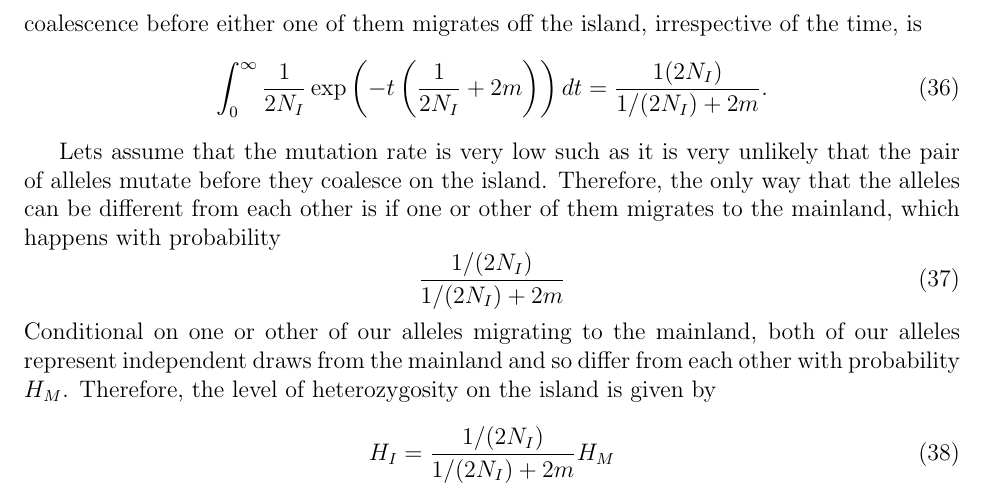
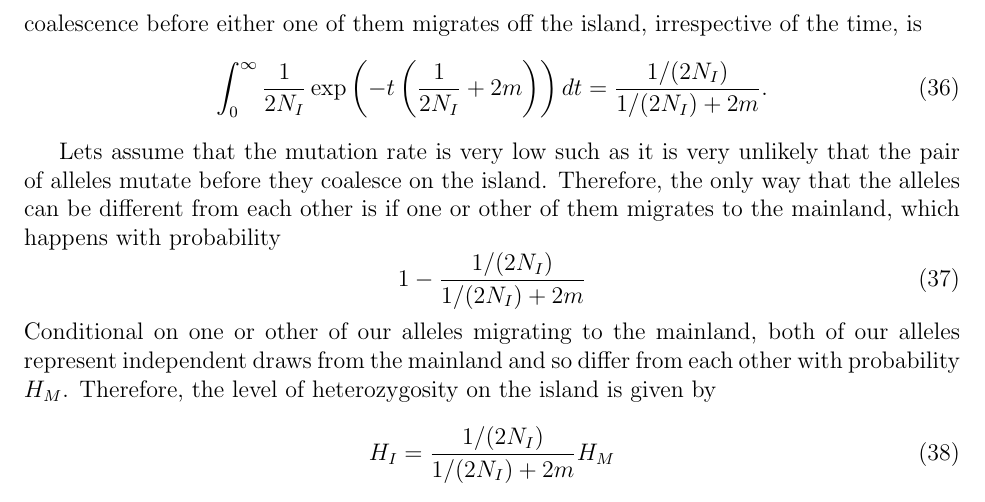
Before and after one commit to cooplab/popgen-notes, a LaTeX document (popgen_notes.tex): part of page 16 of 66, cut so that both start at the same text. Compiled offline with pdfLaTeX.

Commit message:
fixed two minor typos in pdf notes

```diff
--- a/popgen_notes.tex
+++ b/popgen_notes.tex
@@ -661,7 +661,7 @@ heterozygosity above). The probability that our alleles coalescence before eithe
 of them migrates off the island, irrespective of the time, is
 \begin{equation}
 \int_0^{\infty} \frac{1}{2N_I} \exp\left( -t\left (\frac{1}{2N_I} +
-    2m\right) \right) dt = \frac{1(2N_I) }{1/(2N_I) +
+    2m\right) \right) dt = \frac{1/(2N_I) }{1/(2N_I) +
     2m}.
 \end{equation}
 
@@ -671,7 +671,7 @@ island. Therefore, the only way that the alleles can be different from
 each other is if one or other of them migrates to the mainland, which
 happens with probability
 \begin{equation}
-\frac{1/(2N_I) }{1/(2N_I) + 2m}
+1 - \frac{1/(2N_I) }{1/(2N_I) + 2m}
 \end{equation}
 Conditional on one or other of our alleles migrating to the mainland,
 both of our alleles represent independent draws from the mainland and
```
Also changed, not shown: makefile, popgen_notes.pdf.
